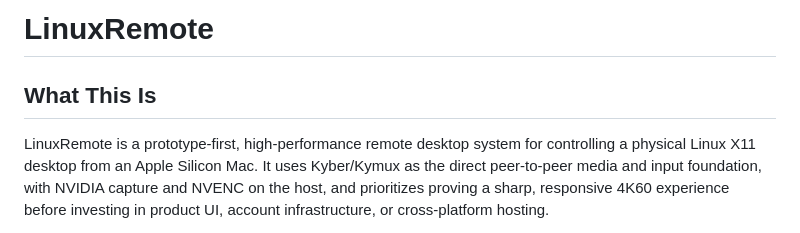
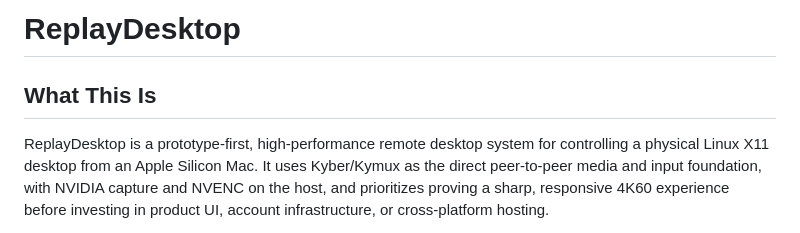
Before and after one commit to best-day-ever/replaydesktop, a Markdown page: .planning/PROJECT.md, the part around the change. GitHub-like rendering.

Commit message:
docs: name project ReplayDesktop

```diff
--- a/.planning/PROJECT.md
+++ b/.planning/PROJECT.md
@@ -1,8 +1,8 @@
-# LinuxRemote
+# ReplayDesktop
 
 ## What This Is
 
-LinuxRemote is a prototype-first, high-performance remote desktop system for
+ReplayDesktop is a prototype-first, high-performance remote desktop system for
 controlling a physical Linux X11 desktop from an Apple Silicon Mac. It uses
 Kyber/Kymux as the direct peer-to-peer media and input foundation, with NVIDIA
 capture and NVENC on the host, and prioritizes proving a sharp, responsive
```
